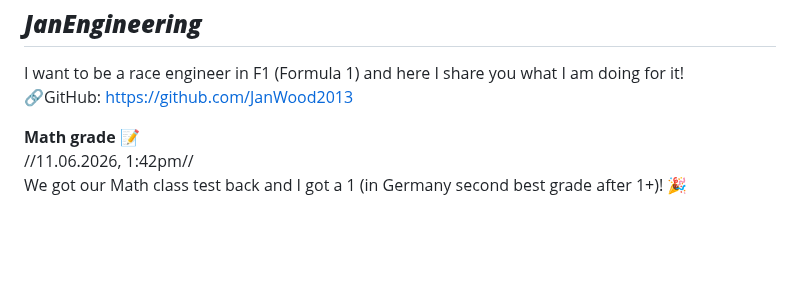
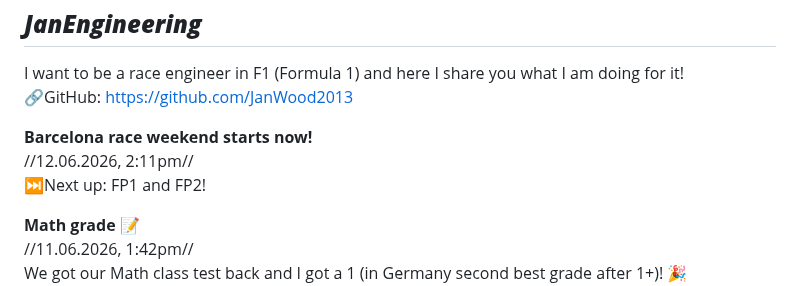
Before and after one commit to JanWood2013/JanEngineering, a Markdown page: README.md, the part around the change. Rendered like a GitHub page; blank space fills up the shorter version.

```diff
--- a/README.md
+++ b/README.md
@@ -3,6 +3,10 @@
 I want to be a race engineer in F1 (Formula 1)
 and here I share you what I am doing for it!
 🔗GitHub: https://github.com/JanWood2013
+
+**Barcelona race weekend starts now!**
+//12.06.2026, 2:11pm//
+⏭️Next up: FP1 and FP2!
 
 **Math grade 📝**
 //11.06.2026, 1:42pm//
```
